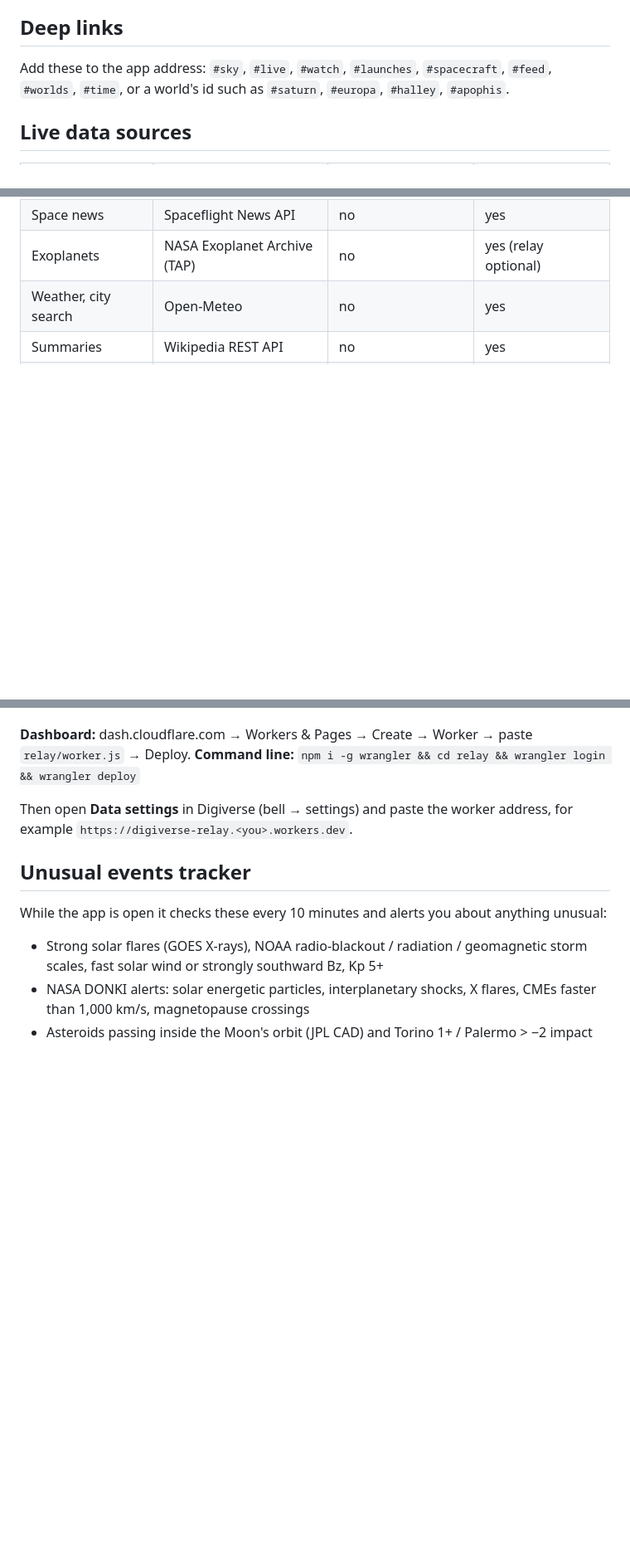
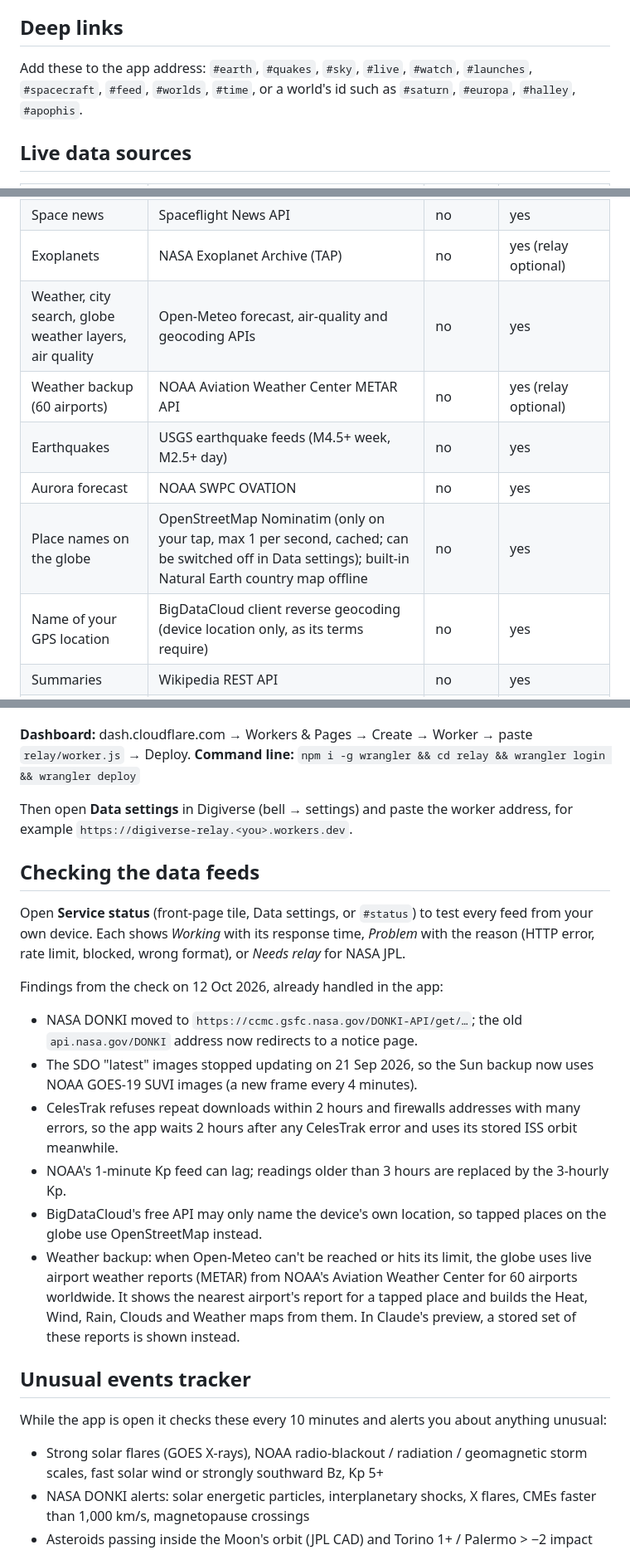
Before and after one commit to soorajacontec/digiverse, a Markdown page: README.md, 3 parts joined by grey strips. Shown at 83% size. GitHub-like rendering; blank space fills up the shorter version.

```diff
--- a/README.md
+++ b/README.md
@@ -63,7 +64,7 @@ Then open the address it prints. `localhost` counts as secure, so install and of
 
 ## Deep links
 
-Add these to the app address: `#sky`, `#live`, `#watch`, `#launches`, `#spacecraft`, `#feed`, `#worlds`, `#time`, or a world's id such as `#saturn`, `#europa`, `#halley`, `#apophis`.
+Add these to the app address: `#earth`, `#quakes`, `#sky`, `#live`, `#watch`, `#launches`, `#spacecraft`, `#feed`, `#worlds`, `#time`, or a world's id such as `#saturn`, `#europa`, `#halley`, `#apophis`.
 
 ## Live data sources
 
@@ -88,7 +89,12 @@ Add these to the app address: `#sky`, `#live`, `#watch`, `#launches`, `#spacecra
 | Launches, people in space | The Space Devs Launch Library 2 (15 requests/hour, cached) | no | yes |
 | Space news | Spaceflight News API | no | yes |
 | Exoplanets | NASA Exoplanet Archive (TAP) | no | yes (relay optional) |
-| Weather, city search | Open-Meteo | no | yes |
+| Weather, city search, globe weather layers, air quality | Open-Meteo forecast, air-quality and geocoding APIs | no | yes |
+| Weather backup (60 airports) | NOAA Aviation Weather Center METAR API | no | yes (relay optional) |
+| Earthquakes | USGS earthquake feeds (M4.5+ week, M2.5+ day) | no | yes |
+| Aurora forecast | NOAA SWPC OVATION | no | yes |
+| Place names on the globe | OpenStreetMap Nominatim (only on your tap, max 1 per second, cached; can be switched off in Data settings); built-in Natural Earth country map offline | no | yes |
+| Name of your GPS location | BigDataCloud client reverse geocoding (device location only, as its terms require) | no | yes |
 | Summaries | Wikipedia REST API | no | yes |
 | Space agencies directory | Built-in facts, with links to each agency's open-data portals | — | yes |
 
@@ -108,6 +114,18 @@ NASA JPL's APIs don't send the CORS headers browsers require, so the app can't r
 **Command line:** `npm i -g wrangler && cd relay && wrangler login && wrangler deploy`
 
 Then open **Data settings** in Digiverse (bell → settings) and paste the worker address, for example `https://digiverse-relay.<you>.workers.dev`.
+
+## Checking the data feeds
+
+Open **Service status** (front-page tile, Data settings, or `#status`) to test every feed from your own device. Each shows *Working* with its response time, *Problem* with the reason (HTTP error, rate limit, blocked, wrong format), or *Needs relay* for NASA JPL.
+
+Findings from the check on 12 Oct 2026, already handled in the app:
+- NASA DONKI moved to `https://ccmc.gsfc.nasa.gov/DONKI-API/get/…`; the old `api.nasa.gov/DONKI` address now redirects to a notice page.
+- The SDO "latest" images stopped updating on 21 Sep 2026, so the Sun backup now uses NOAA GOES-19 SUVI images (a new frame every 4 minutes).
+- CelesTrak refuses repeat downloads within 2 hours and firewalls addresses with many errors, so the app waits 2 hours after any CelesTrak error and uses its stored ISS orbit meanwhile.
+- NOAA's 1-minute Kp feed can lag; readings older than 3 hours are replaced by the 3-hourly Kp.
+- BigDataCloud's free API may only name the device's own location, so tapped places on the globe use OpenStreetMap instead.
+- Weather backup: when Open-Meteo can't be reached or hits its limit, the globe uses live airport weather reports (METAR) from NOAA's Aviation Weather Center for 60 airports worldwide. It shows the nearest airport's report for a tapped place and builds the Heat, Wind, Rain, Clouds and Weather maps from them. In Claude's preview, a stored set of these reports is shown instead.
 
 ## Unusual events tracker
 
```
Also changed, not shown: other parts of README.md (+11 -10 lines), screenshots/desktop.png, screenshots/mobile-earth.png (added), screenshots/mobile-live.png, screenshots/mobile.png, 4 other files.
